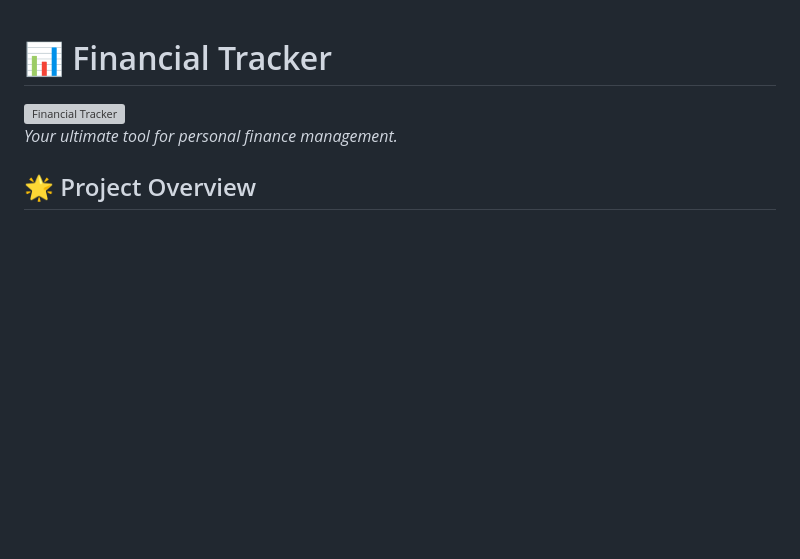
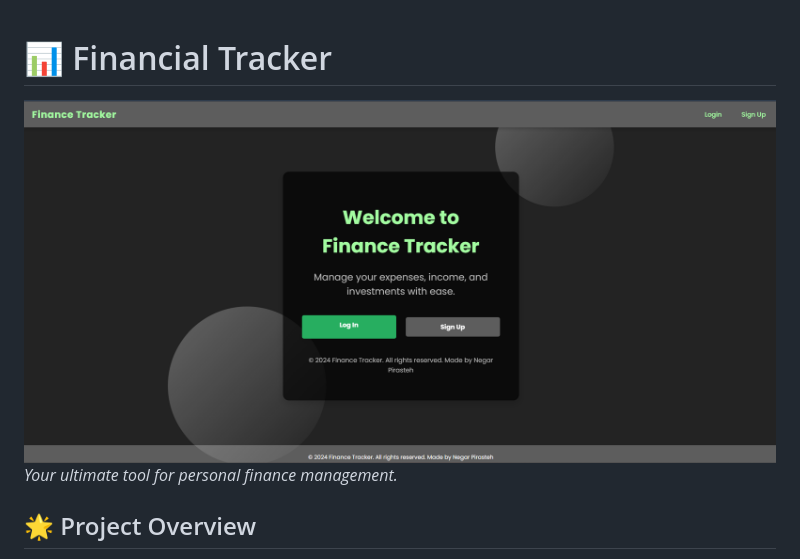
Before and after one commit to negarprh/WealthWise, a Markdown page: README.md, the part around the change. GitHub-like rendering; blank space fills up the shorter version; grey boxes are pictures that could not be loaded.

```diff
--- a/README.md
+++ b/README.md
@@ -1,6 +1,6 @@
 # 📊 Financial Tracker
 
-![Financial Tracker](screenshots/Welcome)
+![Financial Tracker](screenshots/Welcome.png)
 *Your ultimate tool for personal finance management.*
 
 ## 🌟 Project Overview
```
